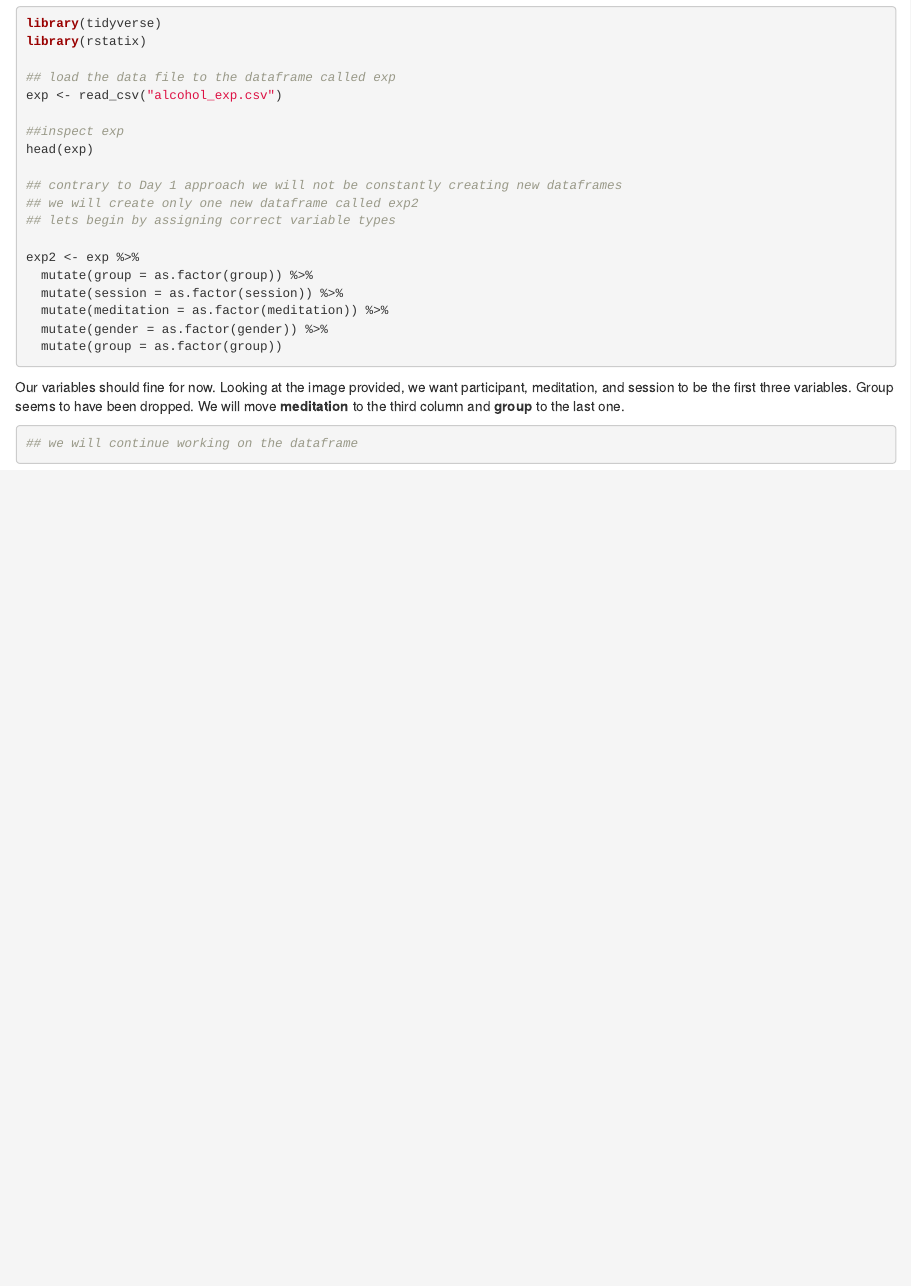
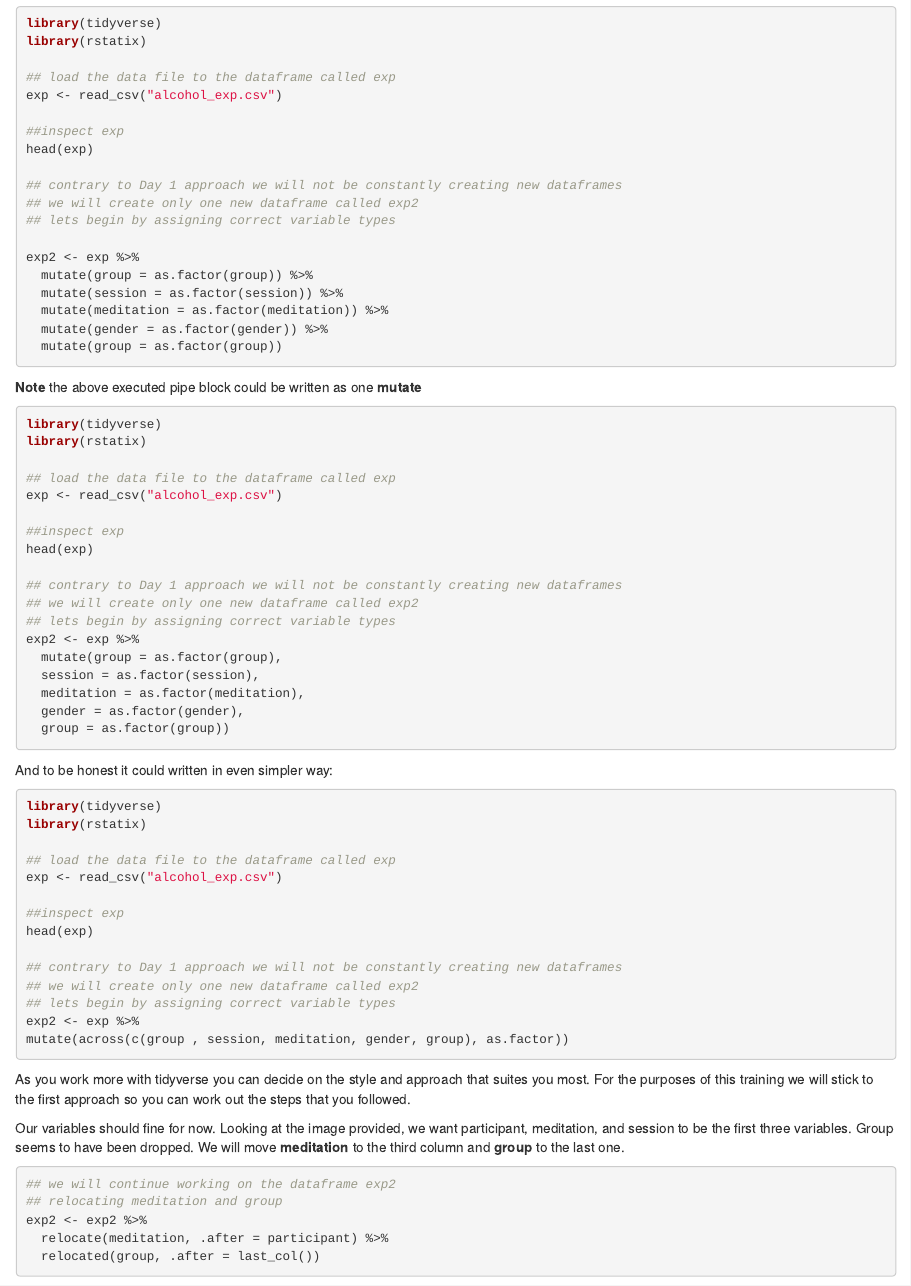
Before and after one commit to lgonidis/KentRtraining, an R Markdown document (06-Bringing-Everything-Together-Part-I.Rmd): the page in a window 1100 px wide, from 1400 px down. Rendered offline with R 4.5, knitr and Pandoc, with nearby package versions; drawn as R Markdown's standard HTML page in place of the format the file asks for.

Commit message:
updated book build

````diff
--- a/06-Bringing-Everything-Together-Part-I.Rmd
+++ b/06-Bringing-Everything-Together-Part-I.Rmd
@@ -83,11 +83,57 @@ exp2 <- exp %>%
   mutate(group = as.factor(group))
 ```
 
+**Note** the above executed pipe block could be written as one **mutate**
+
+```{r eval=FALSE}
+library(tidyverse)
+library(rstatix)
+
+## load the data file to the dataframe called exp
+exp <- read_csv("alcohol_exp.csv")
+
+##inspect exp
+head(exp)
+
+## contrary to Day 1 approach we will not be constantly creating new dataframes
+## we will create only one new dataframe called exp2
+## lets begin by assigning correct variable types
+exp2 <- exp %>%
+  mutate(group = as.factor(group),
+  session = as.factor(session),
+  meditation = as.factor(meditation),
+  gender = as.factor(gender),
+  group = as.factor(group))
+```
+
+And to be honest it could written in even simpler way:
+
+```{r eval=FALSE}
+library(tidyverse)
+library(rstatix)
+
+## load the data file to the dataframe called exp
+exp <- read_csv("alcohol_exp.csv")
+
+##inspect exp
+head(exp)
+
+## contrary to Day 1 approach we will not be constantly creating new dataframes
+## we will create only one new dataframe called exp2
+## lets begin by assigning correct variable types
+exp2 <- exp %>%
+mutate(across(c(group , session, meditation, gender, group), as.factor))
+```
+
+As you work more with tidyverse you can decide on the style and approach that suites you most. For the purposes of this training we will stick to the first approach so you can work out the steps that you followed.
 
 Our variables should fine for now. Looking at the image provided, we want participant, meditation, and session to be the first three variables. Group seems to have been dropped. We will move **meditation** to the third column and **group** to the last one.
 
 ```{r eval=FALSE}
 
-## we will continue working on the dataframe
-
+## we will continue working on the dataframe exp2
+## relocating meditation and group
+exp2 <- exp2 %>%
+  relocate(meditation, .after = participant) %>%
+  relocated(group, .after = last_col())
 ```
````
Also changed, not shown: docs/reference-keys.txt, docs/search_index.json, 12 other files.
